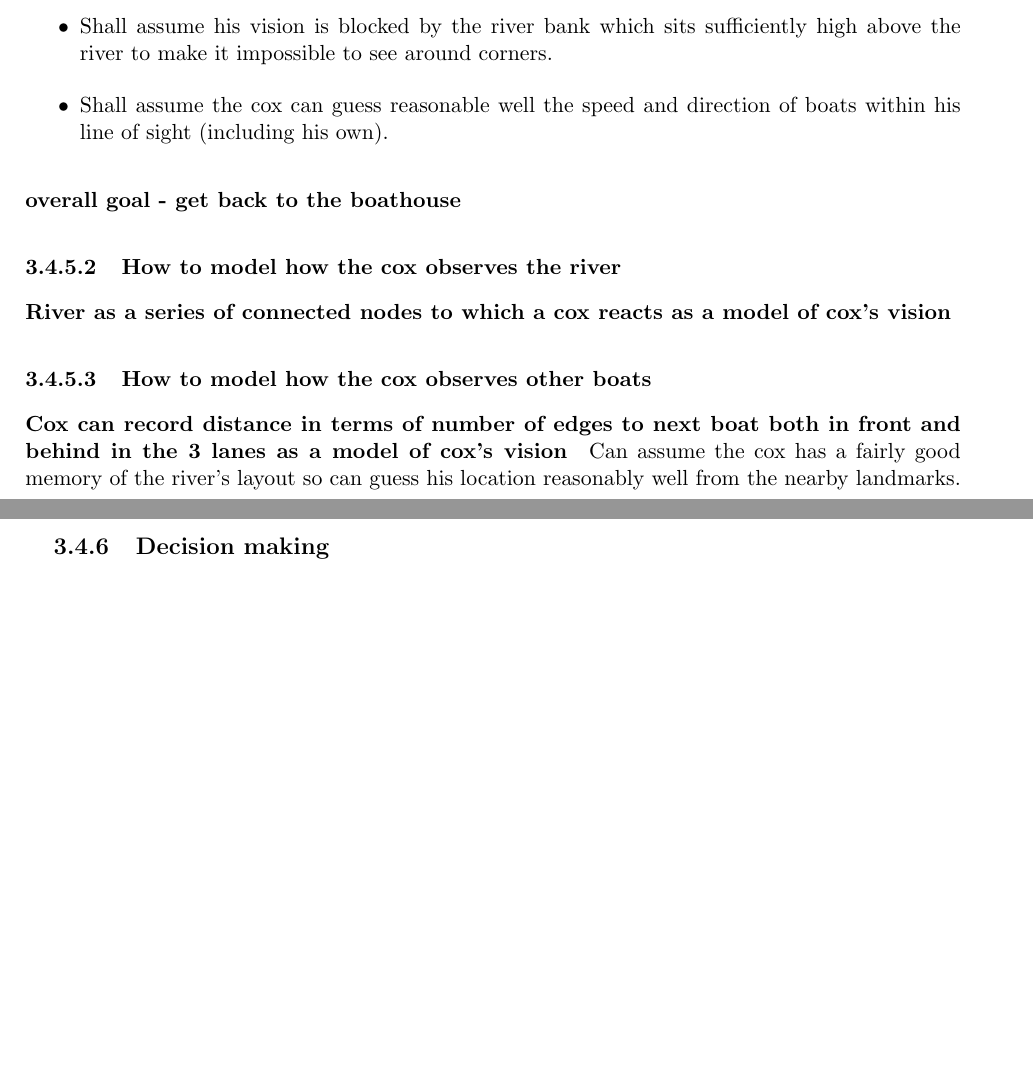
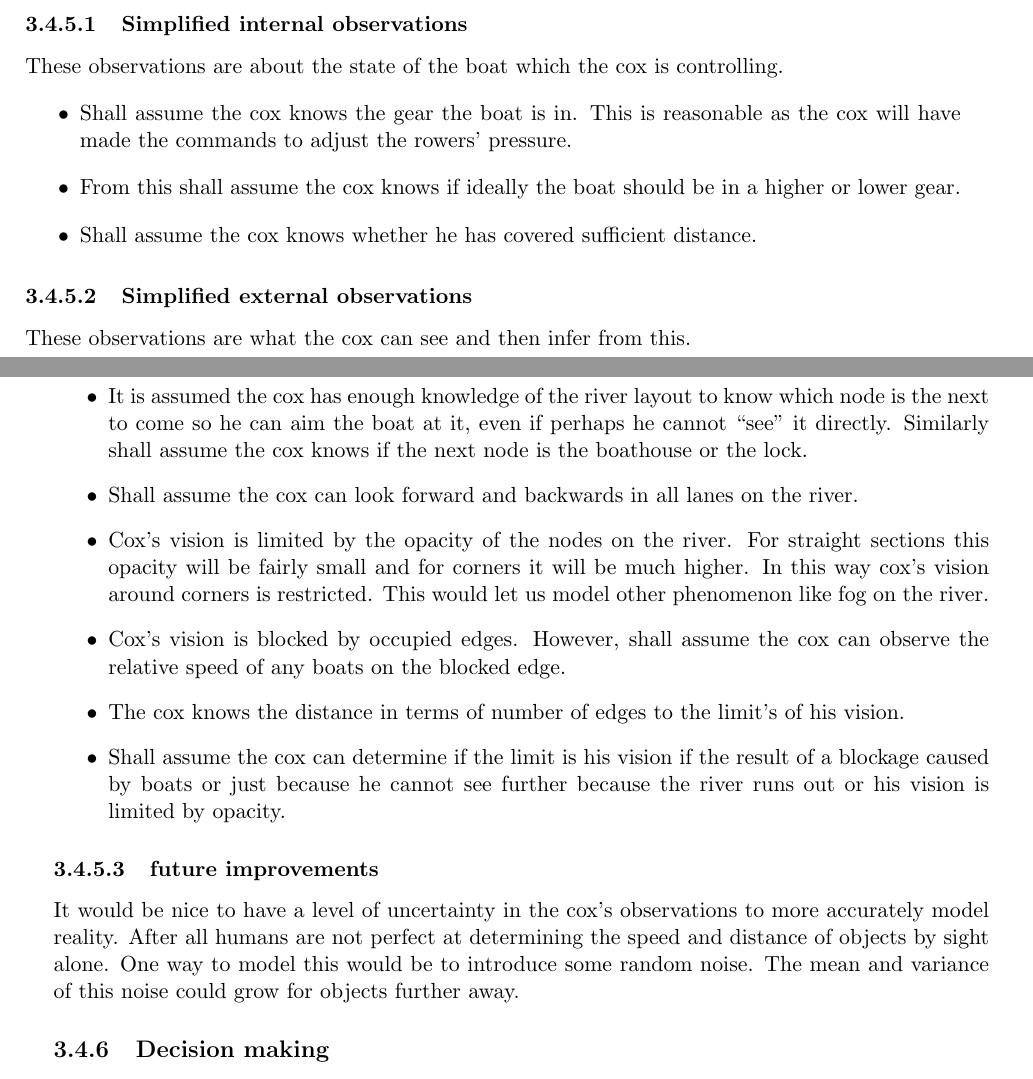
Before and after one commit to henryaddison/final_msc_report, a LaTeX thesis (report.tex, which reads body/Model.tex): two parts of pages 20 and 21 of 45 before the commit and two parts of pages 20 and 21 of 46 after it, joined at a grey line, cut at the place of the change, the shorter picture padded with empty space. Compiled offline with pdfLaTeX.

Commit message:
Added a description to the model of a cox's observations

```diff
--- a/body/Model.tex
+++ b/body/Model.tex
@@ -181 +182,3 @@
 
+      \subsubsection{Simplified internal observations}
+      These observations are about the state of the boat which the cox is controlling.
@@ -187,16 +186,21 @@
-        \item Shall assume his
-        vision is blocked by the river bank which sits sufficiently high
-        above the river to make it impossible to see around corners.
-        \item Shall assume the cox can guess reasonable well the speed and
-        direction of boats within his line of sight (including his own).
+        \item Shall assume the cox knows the gear the boat is in. This is reasonable as the cox will have made the commands to adjust the rowers' pressure.
+        \item From this shall assume the cox knows if ideally the boat should be in a higher or lower gear.
+        \item Shall assume the cox knows whether he has covered sufficient distance.
       \end{itemize}
-        \paragraph{overall goal - get back to the boathouse}
-      \subsubsection{How to model how the cox observes the river}
-        \paragraph{River as a series of connected nodes to which a cox reacts as a model of cox's vision}
-      \subsubsection{How to model how the cox observes other boats}
-        \paragraph{Cox can record distance in terms of number of edges to next boat both in front and behind in the 3 lanes as a model of cox's vision}
+      \subsubsection{Simplified external observations}
+      These observations are what the cox can see and then infer from this.
+      \begin{itemize}
+        \item The cox observes the river as the series of nodes and edges.
+        \item It is assumed the cox has enough knowledge of the river layout to know which node is the next to come so he can aim the boat at it, even if perhaps he cannot ``see" it directly. Similarly shall assume the cox knows if the next node is the boathouse or the lock.
+        \item Shall assume the cox can look forward and backwards in all lanes on the river.
+        \item Cox's vision is limited by the opacity of the nodes on the river. For straight sections this opacity will be fairly small and for corners it will be much higher. In this way cox's vision around corners is restricted. This would let us model other phenomenon like fog on the river.
+        \item Cox's vision is blocked by occupied edges. However, shall assume the cox can observe the relative speed of any boats on the blocked edge.
+        \item The cox knows the distance in terms of number of edges to the limit's of his vision.
+        \item Shall assume the cox can determine if the limit is his vision if the result of a blockage caused by boats or just because he cannot see further because the river runs out or his vision is limited by opacity.
+      \end{itemize}
 
-      Can assume the cox has a fairly good memory of the river's layout so can guess his location reasonably well from the nearby landmarks.
+      \subsubsection{future improvements}
+      It would be nice to have a level of uncertainty in the cox's observations to more accurately model reality. After all humans are not perfect at determining the speed and distance of objects by sight alone. One way to model this would be to introduce some random noise. The mean and variance of this noise could grow for objects further away.
 
       \subsection{Decision making}
       \paragraph{introduction to what observation-decision-execution cycle}
```
Also changed, not shown: body/Model.tex (14 more changed lines).
